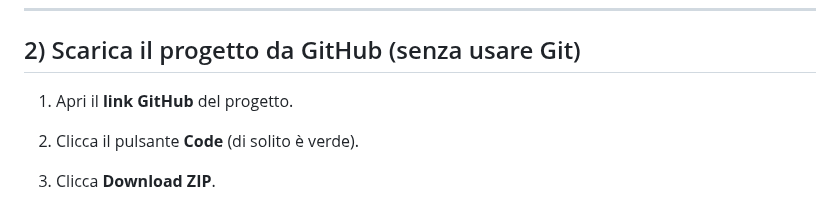
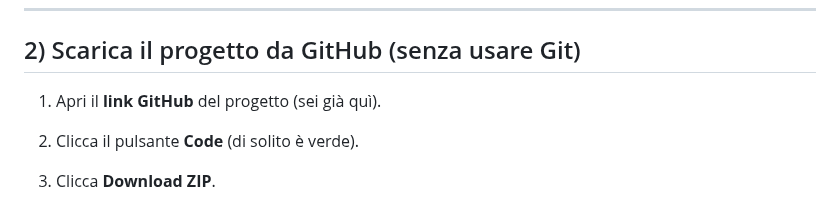
Before and after one commit to alexsiroli/presentazioni, a Markdown page: README.md, the part around the change. Drawn GitHub-style.

```diff
--- a/README.md
+++ b/README.md
@@ -21,7 +21,7 @@
 
 ## 2) Scarica il progetto da GitHub (senza usare Git)
 
-1. Apri il **link GitHub** del progetto.
+1. Apri il **link GitHub** del progetto (sei già quì).
 2. Clicca il pulsante **Code** (di solito è verde).
 3. Clicca **Download ZIP**.
 4. Quando ha finito, **estrai lo ZIP** (tasto destro → *Estrai tutto…* su Windows; doppio clic su macOS e trascina la cartella fuori).
```
